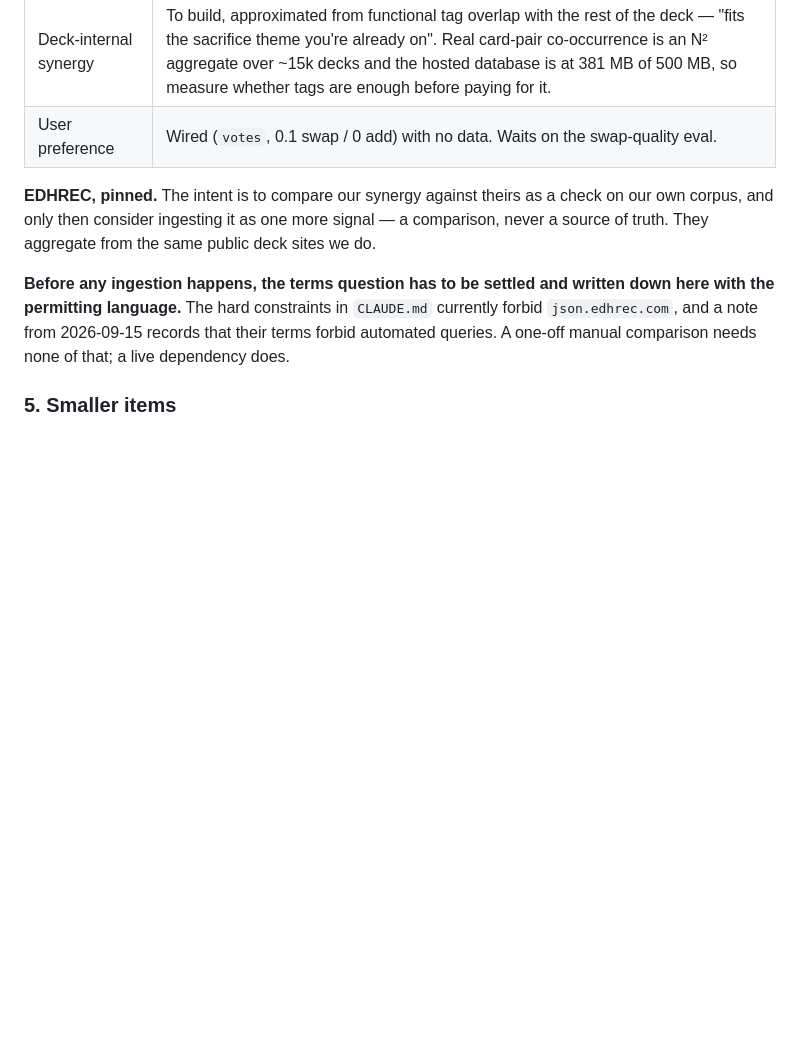
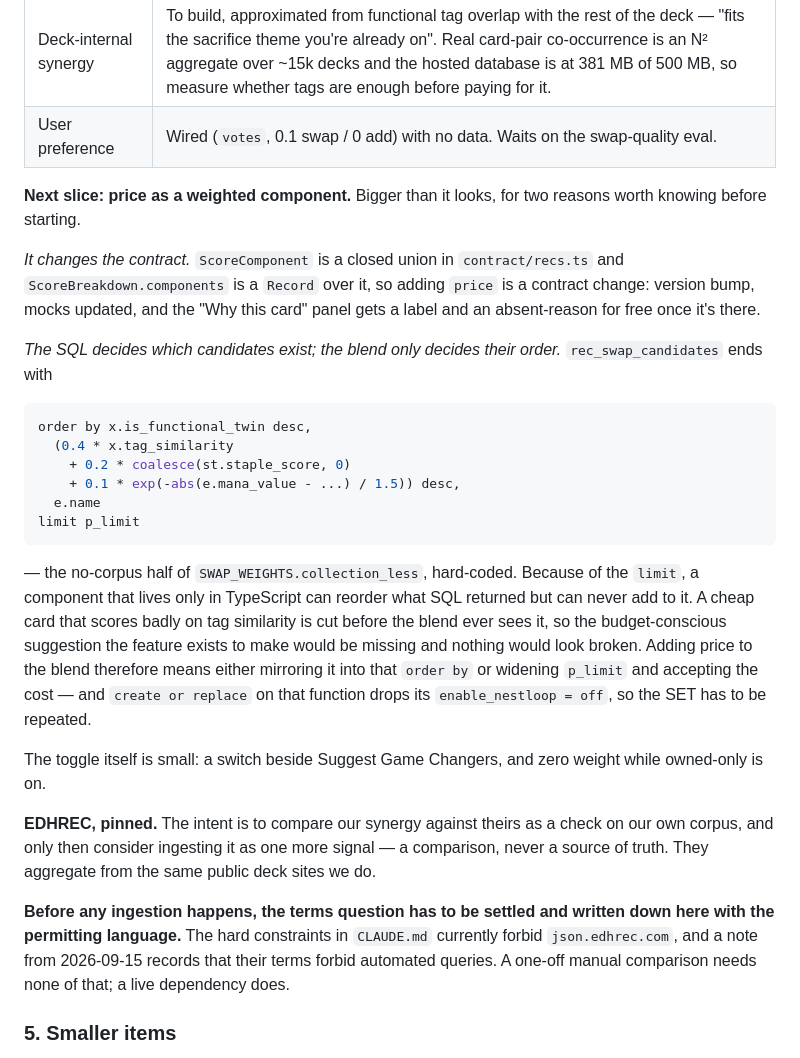
Before and after one commit to Planeswalker-Industries/mtg-deck-rec, a Markdown page: docs/roadmap/status.md, the part around the change. Drawn GitHub-style; blank space fills up the shorter version.

Commit message:
docs: pin what the price signal actually costs to build
"Price becomes a weighted component" reads like an afternoon and isn't, so
the two reasons are written down before anyone starts.

ScoreComponent is a closed union and ScoreBreakdown is a Record over it, so
adding price is a contract change rather than a local edit.

The sharper one: rec_swap_candidates ends in `order by <hard-coded weights>
limit p_limit`, so the SQL decides which candidates exist and the blend only
decides their order. A component that lives only in TypeScript can reorder
what SQL returned but can never add to it — a cheap card that scores badly on
tag similarity is cut before the blend sees it, which would quietly remove the
budget suggestion the feature exists to make. CLAUDE.md says to change both
together; this says why, and notes that create or replace drops the function's
enable_nestloop setting.

Co-Authored-By: Claude Opus 5 (1M context) <noreply@anthropic.com>
Claude-Session: https://claude.ai/code/session_016LiK7bZcBDhtKCt21DZk9R

````diff
--- a/docs/roadmap/status.md
+++ b/docs/roadmap/status.md
@@ -68,6 +68,25 @@ Where the signals stand:
 | Deck-internal synergy | To build, approximated from functional tag overlap with the rest of the deck — "fits the sacrifice theme you're already on". Real card-pair co-occurrence is an N² aggregate over ~15k decks and the hosted database is at 381 MB of 500 MB, so measure whether tags are enough before paying for it. |
 | User preference | Wired (`votes`, 0.1 swap / 0 add) with no data. Waits on the swap-quality eval. |
 
+**Next slice: price as a weighted component.** Bigger than it looks, for two reasons worth knowing before starting.
+
+*It changes the contract.* `ScoreComponent` is a closed union in `contract/recs.ts` and `ScoreBreakdown.components` is a `Record` over it, so adding `price` is a contract change: version bump, mocks updated, and the "Why this card" panel gets a label and an absent-reason for free once it's there.
+
+*The SQL decides which candidates exist; the blend only decides their order.* `rec_swap_candidates` ends with
+
+```sql
+order by x.is_functional_twin desc,
+  (0.4 * x.tag_similarity
+    + 0.2 * coalesce(st.staple_score, 0)
+    + 0.1 * exp(-abs(e.mana_value - ...) / 1.5)) desc,
+  e.name
+limit p_limit
+```
+
+— the no-corpus half of `SWAP_WEIGHTS.collection_less`, hard-coded. Because of the `limit`, a component that lives only in TypeScript can reorder what SQL returned but can never add to it. A cheap card that scores badly on tag similarity is cut before the blend ever sees it, so the budget-conscious suggestion the feature exists to make would be missing and nothing would look broken. Adding price to the blend therefore means either mirroring it into that `order by` or widening `p_limit` and accepting the cost — and `create or replace` on that function drops its `enable_nestloop = off`, so the SET has to be repeated.
+
+The toggle itself is small: a switch beside Suggest Game Changers, and zero weight while owned-only is on.
+
 **EDHREC, pinned.** The intent is to compare our synergy against theirs as a check on our own corpus, and only then consider ingesting it as one more signal — a comparison, never a source of truth. They aggregate from the same public deck sites we do.
 
 **Before any ingestion happens, the terms question has to be settled and written down here with the permitting language.** The hard constraints in `CLAUDE.md` currently forbid `json.edhrec.com`, and a note from 2026-09-15 records that their terms forbid automated queries. A one-off manual comparison needs none of that; a live dependency does.
````
